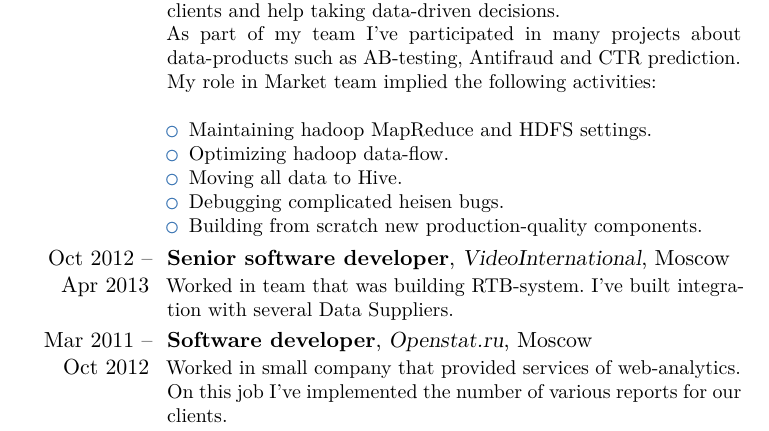
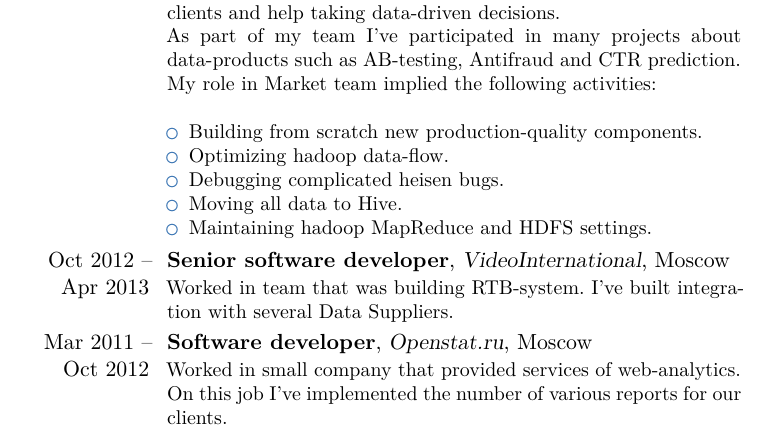
Before and after one commit to Onuchin-Artem/resume, a LaTeX CV (Onuchin-Artem-software-engineer.tex): part of page 1 of 2, cut so that both start at the same text. Compiled offline with XeLaTeX.

Commit message:
Updated responsibilities list order

```diff
--- a/Onuchin-Artem-software-engineer.tex
+++ b/Onuchin-Artem-software-engineer.tex
@@ -13,21 +13,6 @@
 \mobile{+7 (915) 361-86-01}
 \email{onuchinart@gmail.com}
 \homepage{www.linkedin.com/profile/view?id=183758089}
-\newcommand{\expDescr}[3]{%
-#1
-
-\vspace*{2 mm}
-\textsc{Done work:}
-\begin{itemize}%
-#2
-\end{itemize}
-
-\vspace*{2 mm}
-\textsc{ Used technologies:}
-\begin{itemize}
-\item[] #3
-\end{itemize}
-}
 
 \begin{document}
 \frenchspacing
@@ -43,11 +28,11 @@ I am responsible for Market data infrastructure. The systems that I build and su
  As part of my team I've participated in many projects about data-products such as AB-testing, Antifraud and CTR prediction. \\
  My role in Market team implied the following activities: \\
 \begin{itemize}
+\item Building from scratch new production-quality components.
+\item Optimizing hadoop data-flow.
+\item Debugging complicated  heisen bugs.
+\item Moving all data to Hive.
 \item Maintaining hadoop MapReduce and HDFS settings.
-\item Optimizing hadoop data-flow.
-\item Moving all data to Hive.
-\item Debugging complicated  heisen bugs.
-\item Building from scratch new production-quality components.
 \end{itemize}
 }
 \cventry{Oct 2012 -- Apr 2013}{Senior software developer}{VideoInternational}{Moscow}{}{
```
Also changed, not shown: Onuchin-Artem-software-engineer.pdf.
